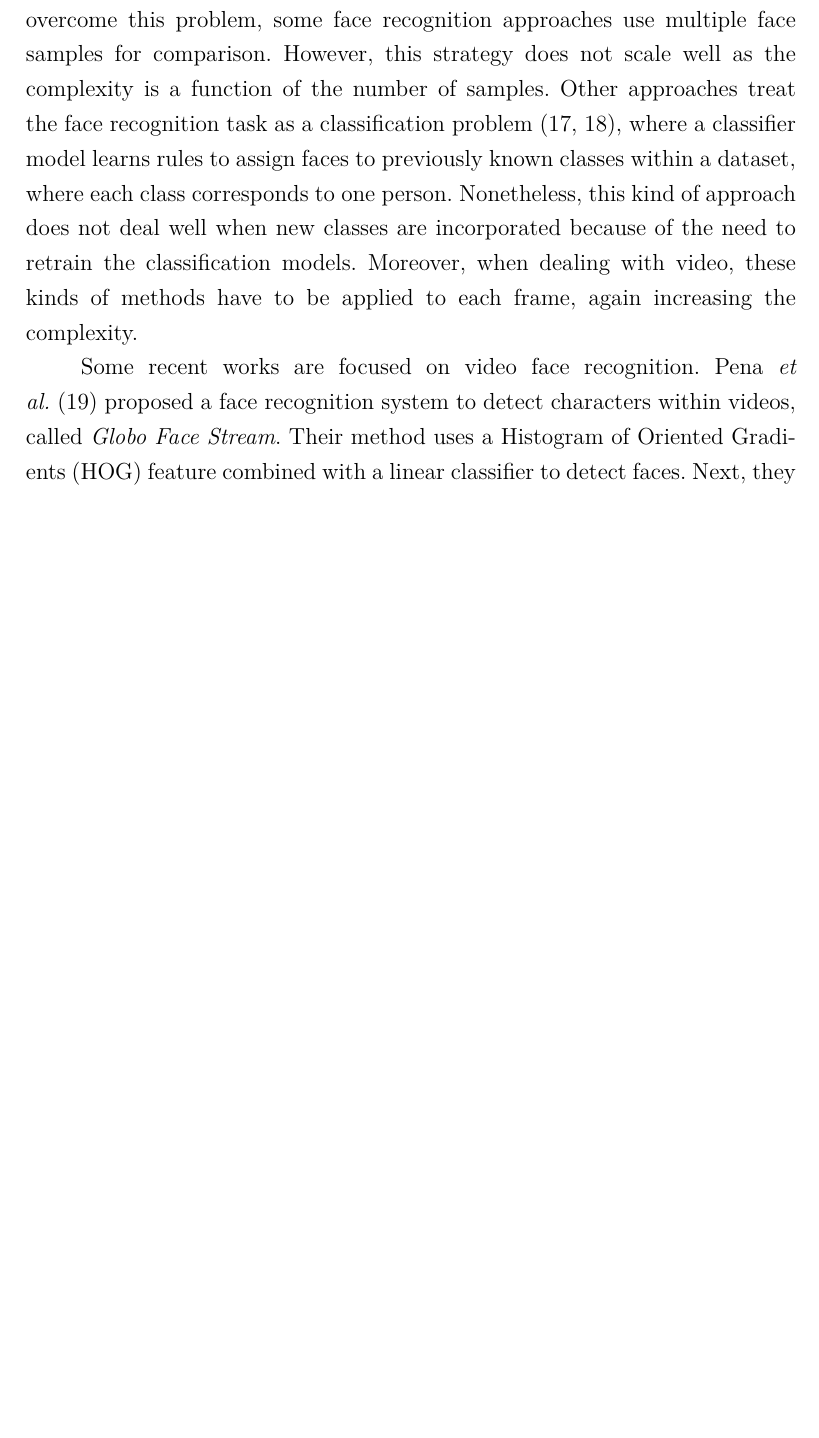
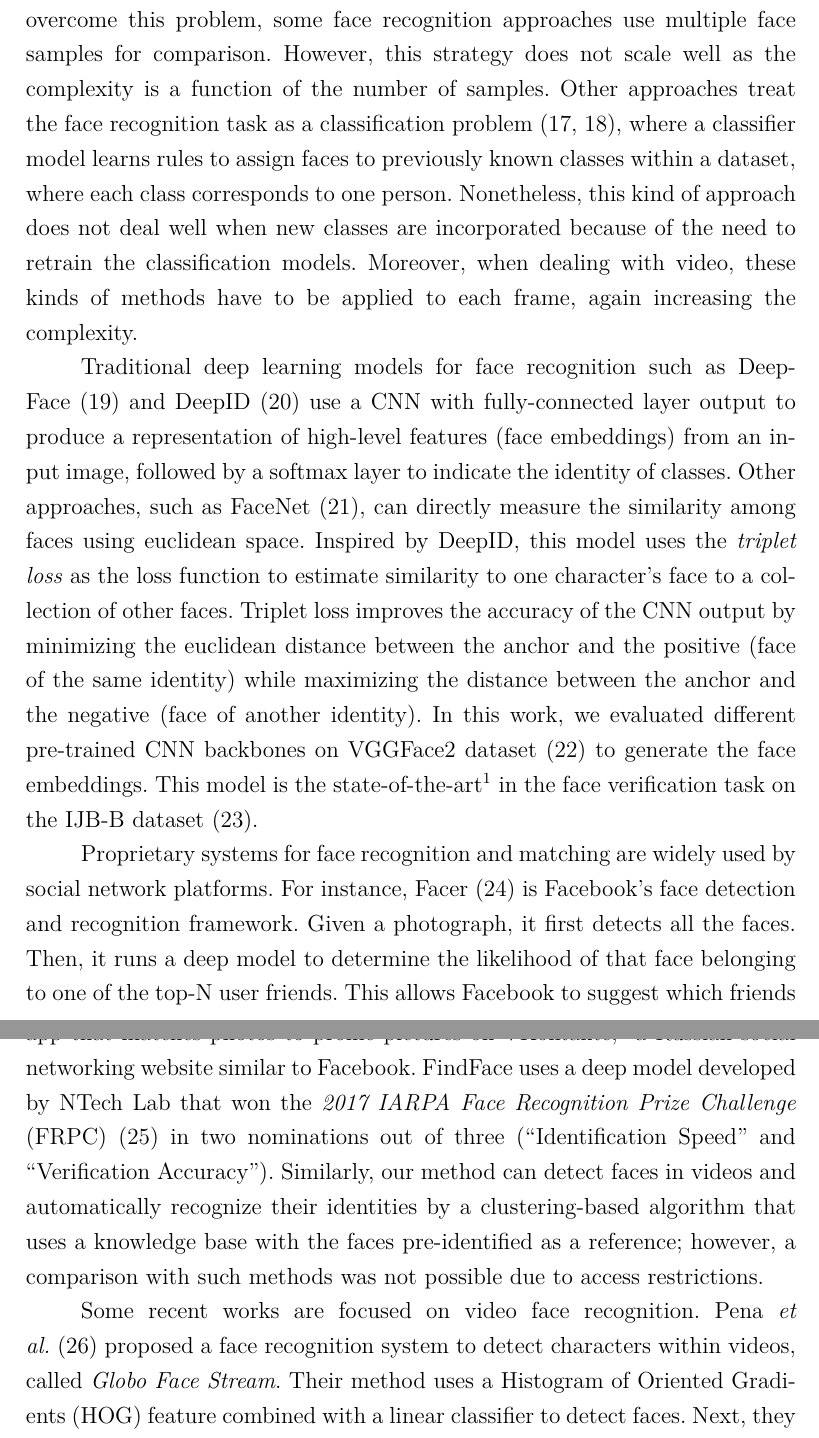
Before and after one commit to paulorcmendes/Dissertation_Paulo_Mendes, a LaTeX thesis (thesis.tex, which reads chapters/02_Related.tex): part of page 15 of 39 before the commit and two parts of pages 15 and 16 of 40 after it, the two joined at a grey line, cut so that both start at the same text, the shorter picture padded with empty space. Compiled offline with pdfLaTeX.

Commit message:
reforced related work regarding face recognition

```diff
--- a/chapters/02_Related.tex
+++ b/chapters/02_Related.tex
@@ -32,6 +32,10 @@ Nonetheless, this kind of approach does not deal well when new classes are incor
 Moreover, when dealing with video, these kinds of methods have to be applied to each frame, again increasing the complexity.
 
 
+Traditional deep learning models for face recognition such as DeepFace~\cite{taigman2014deepface} and DeepID~\cite{sun2014deep} use a CNN with fully-connected layer output to produce a representation of high-level features (face embeddings) from an input image, followed by a softmax layer to indicate the identity of classes. Other approaches, such as FaceNet~\cite{schroff2015facenet}, can directly measure the similarity among faces using euclidean space. Inspired by DeepID, this model uses the \textit{triplet loss} as the loss function to estimate similarity to one character's face to a  collection of other faces. Triplet loss improves the accuracy of the  CNN output by minimizing the euclidean distance between the anchor and the positive (face of the same identity) while maximizing the distance between the anchor and the negative (face of another identity). In this work, we evaluated different pre-trained CNN backbones on VGGFace2 dataset~\cite{cao2018vggface2} to generate the face embeddings. This model is the state-of-the-art\footnote{https://paperswithcode.com/paper/vggface2-a-dataset-for-recognising-faces} in the face verification task on the IJB-B dataset~\cite{whitelam2017iarpa}.
+
+
+Proprietary systems for face recognition and matching are widely used by social network platforms. For instance, Facer~\cite{hazelwood2018applied} is Facebook's face detection and recognition framework. Given a photograph, it first detects all the faces. Then, it runs a  deep model to determine the likelihood of that face belonging to one of the top-N user friends. This allows  Facebook to suggest which friends the user might want to tag within the uploaded photographs. FindFace\footnote{https://findface.br.aptoide.com/app} is an app that matches photos to profile pictures on VKontakte,\footnote{https://vk.com/} a Russian social networking website similar to Facebook. FindFace uses a deep model developed by NTech Lab that won the \textit{2017 IARPA Face Recognition Prize Challenge} (FRPC)~\cite{grother20172017}  in two nominations out of three (“Identification Speed” and “Verification Accuracy”). Similarly, our method can detect faces in videos and automatically recognize their identities by a clustering-based algorithm that uses a knowledge base with the faces pre-identified as a reference; however, a comparison with such methods was not possible due to access restrictions.
 
 Some recent works are focused on video face recognition. Pena \textit{et al.}~\cite{globofacestream} proposed a face recognition system to detect characters within videos, called~\textit{Globo Face Stream}. Their method uses a Histogram of Oriented Gradients (HOG) feature combined with a linear classifier to detect faces. Next, they use  FaceNet to generate the embeddings, followed by the euclidean distance calculus to measure the similarity among faces. Yang \textit{et al.}~\cite{yang2017neural} proposed a deep network for video face recognition called NAN (Neural Aggregation Network). They use a CNN to generate the embeddings, followed by an aggregation module that consists of two attention blocks which adaptively aggregate the feature vectors to form a single feature inside the convex hull spanned by them. Rao \textit{et al.}~\cite{rao2017attention} proposed a method for video face recognition based on attention-aware deep reinforcement learning. They formulated the process of finding the attention of videos as a Markov decision process and training the attention model without using extra labels. Unlike existing attention models, their method takes information from both the image space and the feature space as the input to make use of face information that is discarded in the feature learning process. Sohn \textit{et al.}~\cite{sohn2017unsupervised} proposed an adaptative deep learning framework for image-based face recognition and video-based face recognition. Given an embedding generated by a CNN, their framework adaptation is achieved by (1) distilling knowledge from the network to a video adaptation network through feature matching, (2) performing feature restoration through synthetic data augmentation, and (3) learning a domain-invariant feature through an adversarial domain discriminator.
 
```
